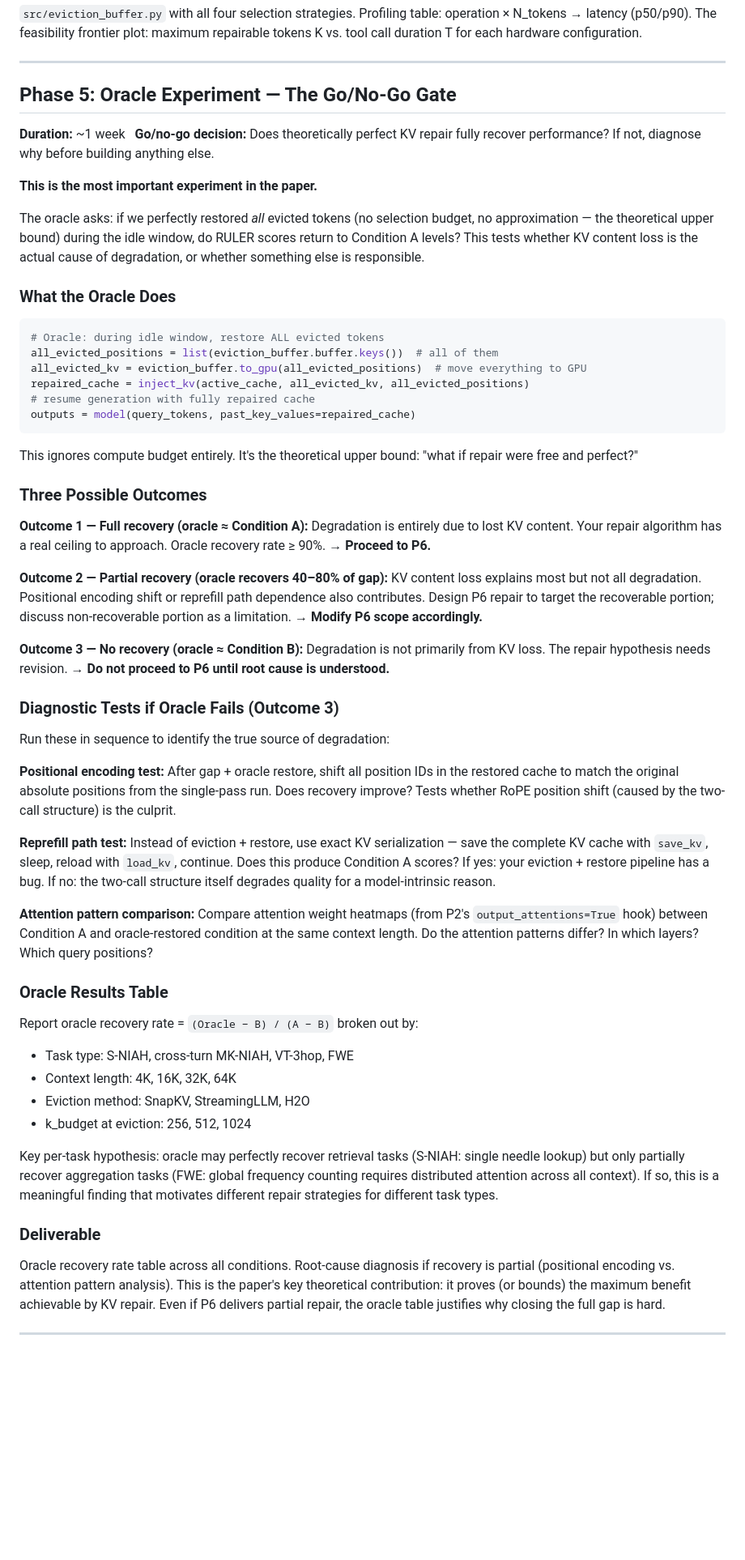
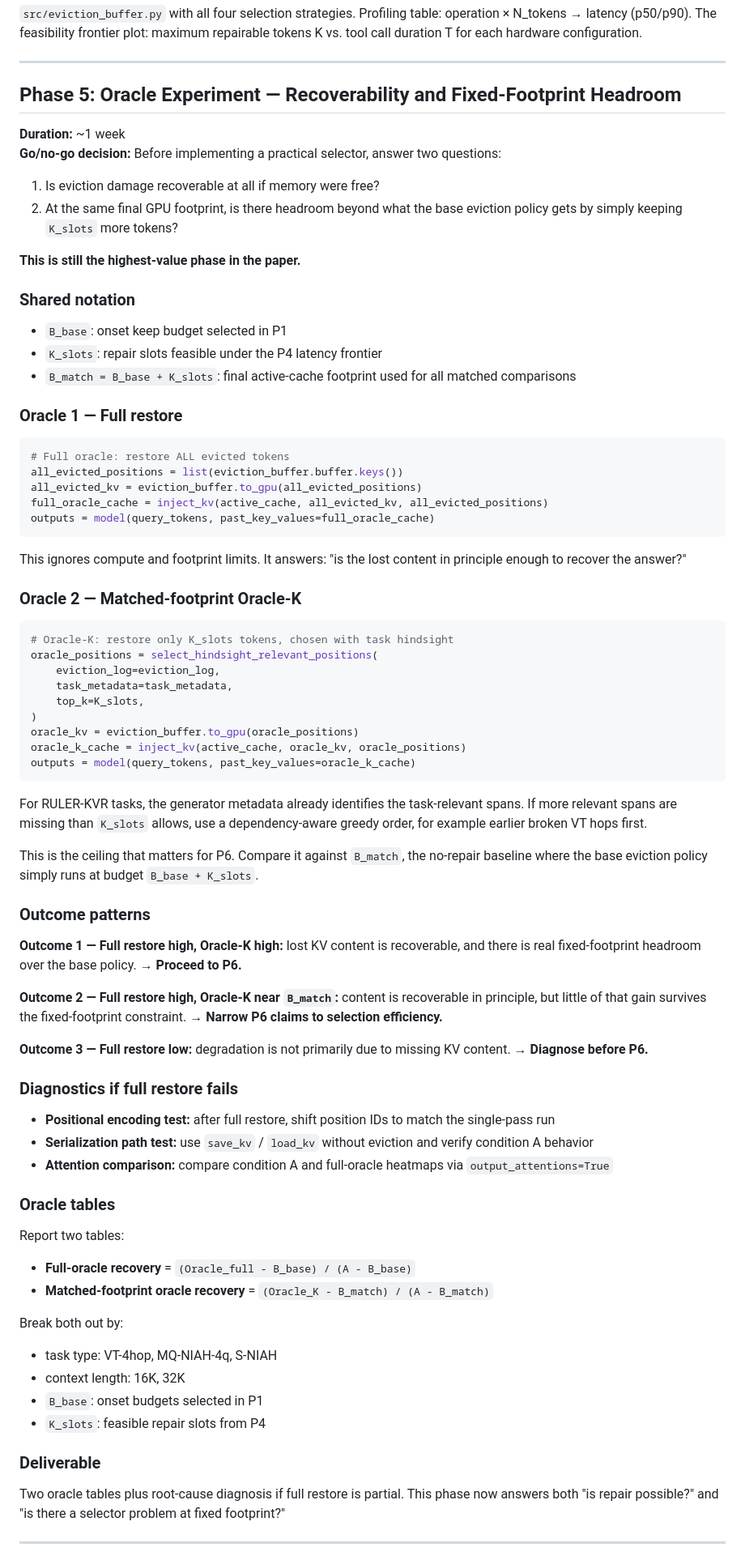
Before and after one commit to arusli1/RepairKV, a Markdown page: plan.md, the part around one of its changes. Shown at 81% size. Rendered like a GitHub page; blank space fills up the shorter version.

Commit message:
Revise repair plan around matched-footprint evaluation
Co-authored-by: Andrew Rusli <andrewrusli@college.harvard.edu>
Co-authored-by: Shreyan Paliwal <shreyan.paliwal@gmail.com>

````diff
--- a/plan.md
+++ b/plan.md
@@ -409,65 +411,83 @@ Measure wall-clock time for each operation. Run 100 trials, report p50 / p90 / p
 
 ---
 
-## Phase 5: Oracle Experiment — The Go/No-Go Gate
+## Phase 5: Oracle Experiment — Recoverability and Fixed-Footprint Headroom
 
 **Duration:** ~1 week
-**Go/no-go decision:** Does theoretically perfect KV repair fully recover performance? If not, diagnose why before building anything else.
+**Go/no-go decision:** Before implementing a practical selector, answer two questions:
 
-**This is the most important experiment in the paper.**
+1. Is eviction damage recoverable at all if memory were free?
+2. At the same final GPU footprint, is there headroom beyond what the base eviction policy gets by simply keeping `K_slots` more tokens?
 
-The oracle asks: if we perfectly restored *all* evicted tokens (no selection budget, no approximation — the theoretical upper bound) during the idle window, do RULER scores return to Condition A levels? This tests whether KV content loss is the actual cause of degradation, or whether something else is responsible.
+**This is still the highest-value phase in the paper.**
 
-### What the Oracle Does
+### Shared notation
+
+- `B_base`: onset keep budget selected in P1
+- `K_slots`: repair slots feasible under the P4 latency frontier
+- `B_match = B_base + K_slots`: final active-cache footprint used for all matched comparisons
+
+### Oracle 1 — Full restore
 
 ```python
-# Oracle: during idle window, restore ALL evicted tokens
-all_evicted_positions = list(eviction_buffer.buffer.keys())  # all of them
-all_evicted_kv = eviction_buffer.to_gpu(all_evicted_positions)  # move everything to GPU
-repaired_cache = inject_kv(active_cache, all_evicted_kv, all_evicted_positions)
-# resume generation with fully repaired cache
-outputs = model(query_tokens, past_key_values=repaired_cache)
+# Full oracle: restore ALL evicted tokens
+all_evicted_positions = list(eviction_buffer.buffer.keys())
+all_evicted_kv = eviction_buffer.to_gpu(all_evicted_positions)
+full_oracle_cache = inject_kv(active_cache, all_evicted_kv, all_evicted_positions)
+outputs = model(query_tokens, past_key_values=full_oracle_cache)
 ```
 
-This ignores compute budget entirely. It's the theoretical upper bound: "what if repair were free and perfect?"
+This ignores compute and footprint limits. It answers: "is the lost content in principle enough to recover the answer?"
 
-### Three Possible Outcomes
+### Oracle 2 — Matched-footprint Oracle-K
 
-**Outcome 1 — Full recovery (oracle ≈ Condition A):**
-Degradation is entirely due to lost KV content. Your repair algorithm has a real ceiling to approach. Oracle recovery rate ≥ 90%. **→ Proceed to P6.**
+```python
+# Oracle-K: restore only K_slots tokens, chosen with task hindsight
+oracle_positions = select_hindsight_relevant_positions(
+    eviction_log=eviction_log,
+    task_metadata=task_metadata,
+    top_k=K_slots,
+)
+oracle_kv = eviction_buffer.to_gpu(oracle_positions)
+oracle_k_cache = inject_kv(active_cache, oracle_kv, oracle_positions)
+outputs = model(query_tokens, past_key_values=oracle_k_cache)
+```
 
-**Outcome 2 — Partial recovery (oracle recovers 40–80% of gap):**
-KV content loss explains most but not all degradation. Positional encoding shift or reprefill path dependence also contributes. Design P6 repair to target the recoverable portion; discuss non-recoverable portion as a limitation. **→ Modify P6 scope accordingly.**
+For RULER-KVR tasks, the generator metadata already identifies the task-relevant spans. If more relevant spans are missing than `K_slots` allows, use a dependency-aware greedy order, for example earlier broken VT hops first.
 
-**Outcome 3 — No recovery (oracle ≈ Condition B):**
-Degradation is not primarily from KV loss. The repair hypothesis needs revision. **→ Do not proceed to P6 until root cause is understood.**
+This is the ceiling that matters for P6. Compare it against `B_match`, the no-repair baseline where the base eviction policy simply runs at budget `B_base + K_slots`.
 
-### Diagnostic Tests if Oracle Fails (Outcome 3)
+### Outcome patterns
 
-Run these in sequence to identify the true source of degradation:
+**Outcome 1 — Full restore high, Oracle-K high:** lost KV content is recoverable, and there is real fixed-footprint headroom over the base policy. **→ Proceed to P6.**
 
-**Positional encoding test:**
-After gap + oracle restore, shift all position IDs in the restored cache to match the original absolute positions from the single-pass run. Does recovery improve? Tests whether RoPE position shift (caused by the two-call structure) is the culprit.
+**Outcome 2 — Full restore high, Oracle-K near `B_match`:** content is recoverable in principle, but little of that gain survives the fixed-footprint constraint. **→ Narrow P6 claims to selection efficiency.**
 
-**Reprefill path test:**
-Instead of eviction + restore, use exact KV serialization — save the complete KV cache with `save_kv`, sleep, reload with `load_kv`, continue. Does this produce Condition A scores? If yes: your eviction + restore pipeline has a bug. If no: the two-call structure itself degrades quality for a model-intrinsic reason.
+**Outcome 3 — Full restore low:** degradation is not primarily due to missing KV content. **→ Diagnose before P6.**
 
-**Attention pattern comparison:**
-Compare attention weight heatmaps (from P2's `output_attentions=True` hook) between Condition A and oracle-restored condition at the same context length. Do the attention patterns differ? In which layers? Which query positions?
+### Diagnostics if full restore fails
 
-### Oracle Results Table
+- **Positional encoding test:** after full restore, shift position IDs to match the single-pass run
+- **Serialization path test:** use `save_kv` / `load_kv` without eviction and verify condition A behavior
+- **Attention comparison:** compare condition A and full-oracle heatmaps via `output_attentions=True`
 
-Report oracle recovery rate = `(Oracle − B) / (A − B)` broken out by:
-- Task type: S-NIAH, cross-turn MK-NIAH, VT-3hop, FWE
-- Context length: 4K, 16K, 32K, 64K
-- Eviction method: SnapKV, StreamingLLM, H2O
-- k_budget at eviction: 256, 512, 1024
+### Oracle tables
 
-Key per-task hypothesis: oracle may perfectly recover retrieval tasks (S-NIAH: single needle lookup) but only partially recover aggregation tasks (FWE: global frequency counting requires distributed attention across all context). If so, this is a meaningful finding that motivates different repair strategies for different task types.
+Report two tables:
+
+- **Full-oracle recovery** = `(Oracle_full - B_base) / (A - B_base)`
+- **Matched-footprint oracle recovery** = `(Oracle_K - B_match) / (A - B_match)`
+
+Break both out by:
+
+- task type: VT-4hop, MQ-NIAH-4q, S-NIAH
+- context length: 16K, 32K
+- `B_base`: onset budgets selected in P1
+- `K_slots`: feasible repair slots from P4
 
 ### Deliverable
 
-Oracle recovery rate table across all conditions. Root-cause diagnosis if recovery is partial (positional encoding vs. attention pattern analysis). This is the paper's key theoretical contribution: it proves (or bounds) the maximum benefit achievable by KV repair. Even if P6 delivers partial repair, the oracle table justifies why closing the full gap is hard.
+Two oracle tables plus root-cause diagnosis if full restore is partial. This phase now answers both "is repair possible?" and "is there a selector problem at fixed footprint?"
 
 ---
 
````
Also changed, not shown: other parts of plan.md (+116 -136 lines), instructions.md (+183 -123 lines).
